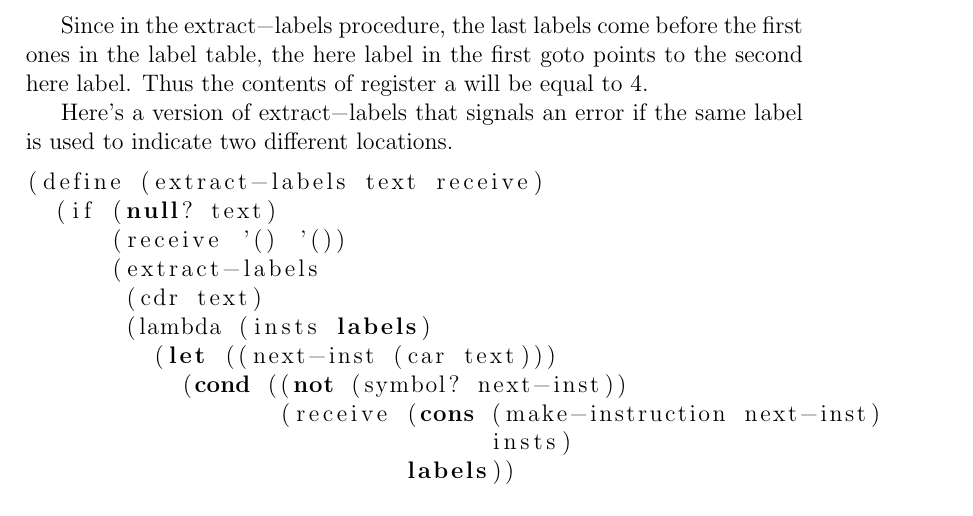
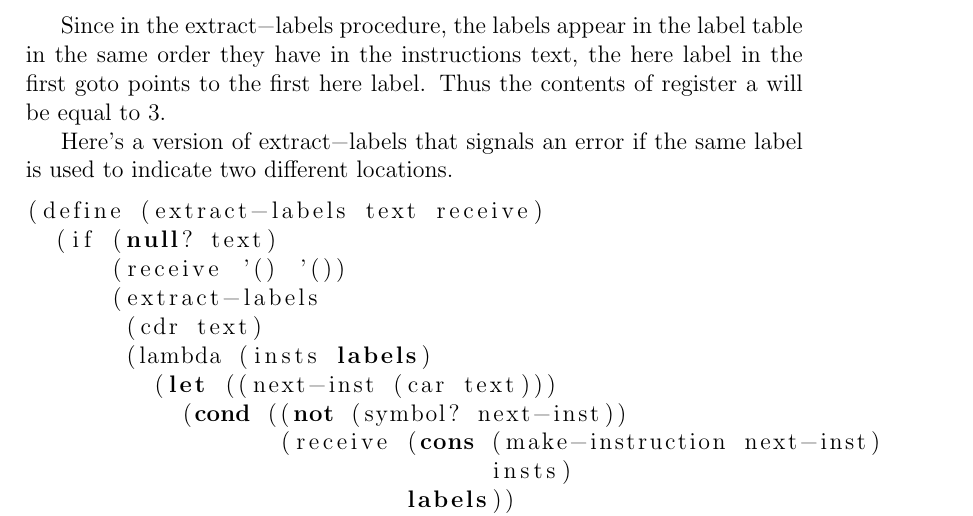
Before and after one commit to l0stman/sicp, a LaTeX document (5.8.tex): part of the page, cut so that both start at the same text. Compiled offline with pdfLaTeX.

Commit message:
Fix error in 5.8.

```diff
--- a/5.8.tex
+++ b/5.8.tex
@@ -5,14 +5,14 @@
 
 \begin{document}
 
-Since in the \lstinline!extract-labels! procedure, the last labels
-come before the first ones in the label table, the \lstinline!here!
-label in the first \lstinline!goto! points to the second
-\lstinline!here! label.  Thus the contents of register \lstinline!a!
-will be equal to $4$.
+Since in the \lstinline!extract-labels! procedure, the labels appear
+in the label table in the same order they have in the instructions
+text, the \lstinline!here!  label in the first \lstinline!goto! points
+to the first \lstinline!here! label.  Thus the contents of register
+\lstinline!a!  will be equal to $3$.
 
 Here's a version of \lstinline!extract-labels! that signals an error
-if the same label is used  to indicate two different locations.
+if the same label is used to indicate two different locations.
 
 \begin{lstlisting}
 (define (extract-labels text receive)
```
